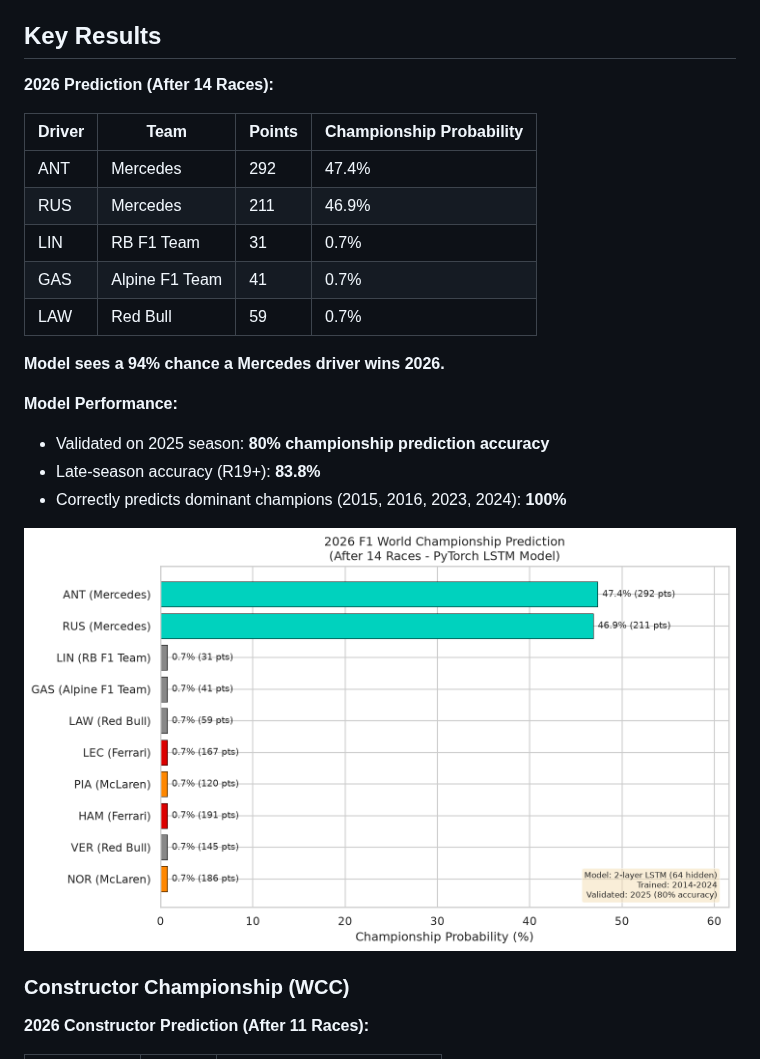
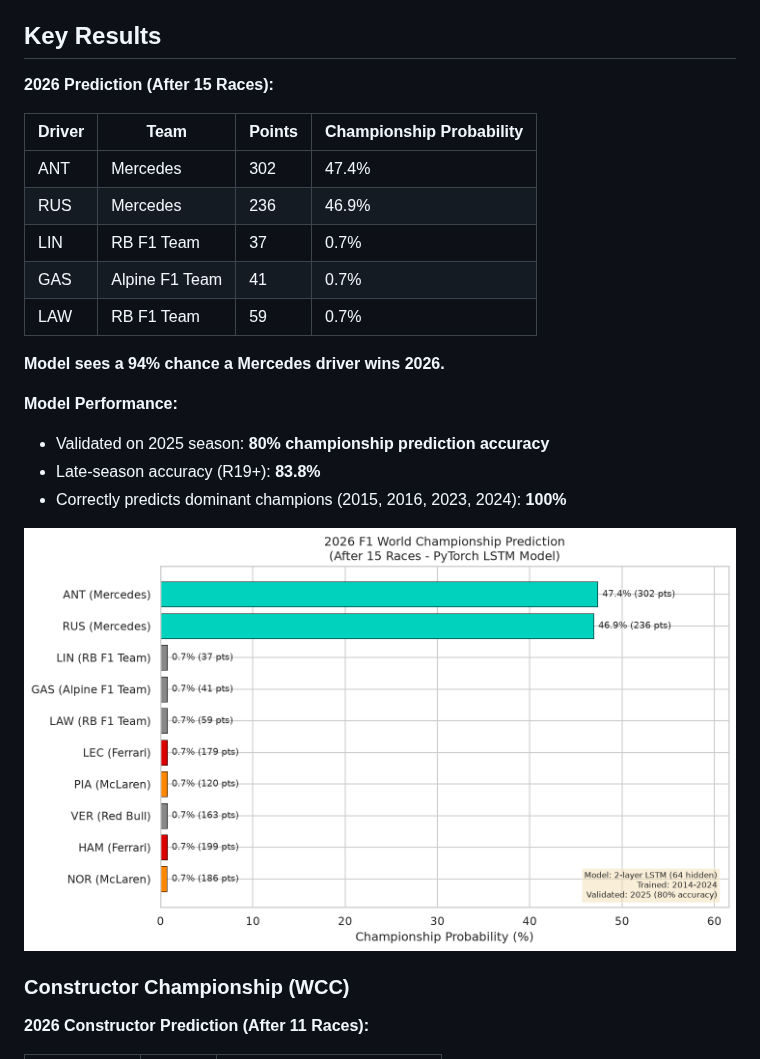
Before and after one commit to sahosahit/f1-championship-prediction, a Markdown page: README.md, the part around the change. GitHub-like rendering; pictures changed too: results/2026_prediction.png.

Commit message:
Update predictions after R15: Azerbaijan Grand Prix

```diff
--- a/README.md
+++ b/README.md
@@ -4,15 +4,15 @@ Predicting the 2026 F1 World Championship winner using a PyTorch LSTM model trai
 
 ## Key Results
 
-**2026 Prediction (After 14 Races):**
+**2026 Prediction (After 15 Races):**
 
 | Driver | Team | Points | Championship Probability |
 |--------|------|--------|--------------------------|
-| ANT | Mercedes | 292 | 47.4% |
-| RUS | Mercedes | 211 | 46.9% |
-| LIN | RB F1 Team | 31 | 0.7% |
+| ANT | Mercedes | 302 | 47.4% |
+| RUS | Mercedes | 236 | 46.9% |
+| LIN | RB F1 Team | 37 | 0.7% |
 | GAS | Alpine F1 Team | 41 | 0.7% |
-| LAW | Red Bull | 59 | 0.7% |
+| LAW | RB F1 Team | 59 | 0.7% |
 
 **Model sees a 94% chance a Mercedes driver wins 2026.**
 
```
Also changed, not shown: 2 other files.
